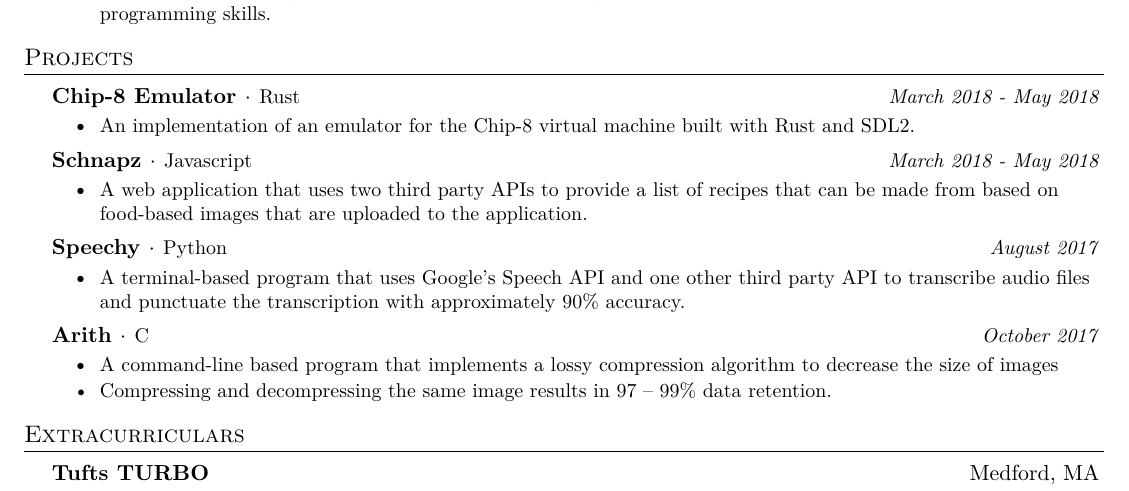
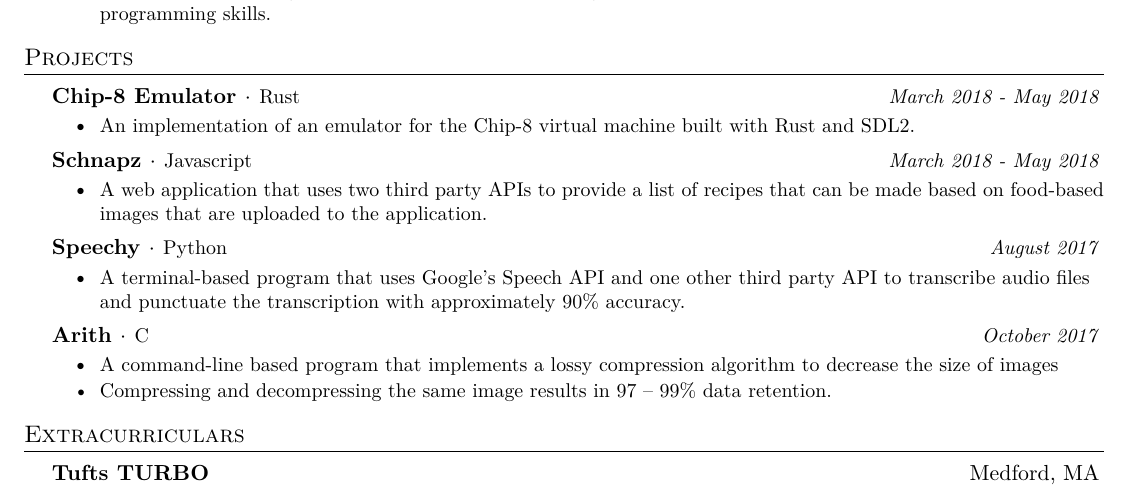
Before and after one commit to lelandhwu/lelandhwu.github.io, a LaTeX CV (resume/leland_resume.tex): part of the page, cut so that both start at the same text. The pictures show the PDF file resume/leland_resume.pdf that the author committed with the source.

Commit message:
fix typos

```diff
--- a/resume/leland_resume.tex
+++ b/resume/leland_resume.tex
@@ -174,7 +174,7 @@
       {Schnapz}{Javascript}{March 2018 - May 2018}
       \resumeItemListStart
         \resumeItem
-          {A web application that uses two third party APIs to provide a list of recipes that can be made from based on food-based images that are uploaded to the application.}
+          {A web application that uses two third party APIs to provide a list of recipes that can be made based on food-based images that are uploaded to the application.}
       \resumeItemListEnd
     \projectSubheading
       {Speechy}{Python}{August 2017}
```
Also changed, not shown: resume/leland_resume.pdf, 1 other file.
